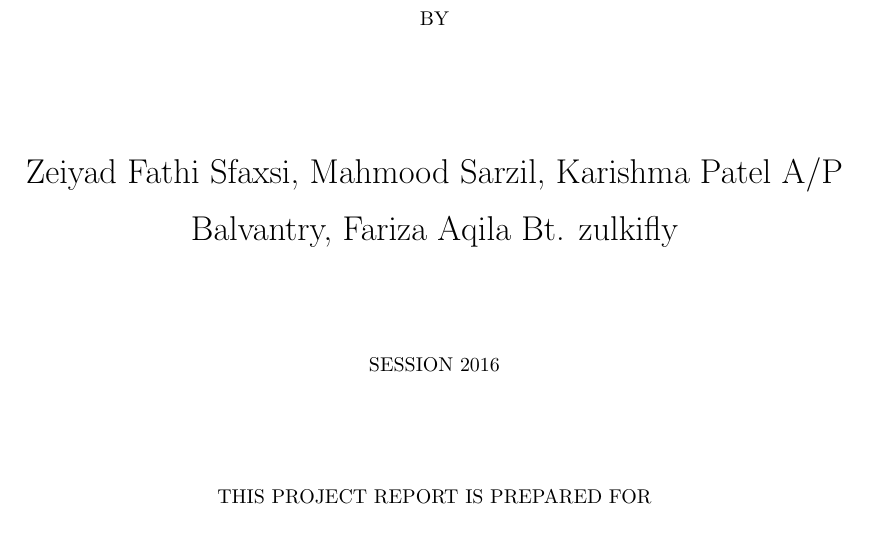
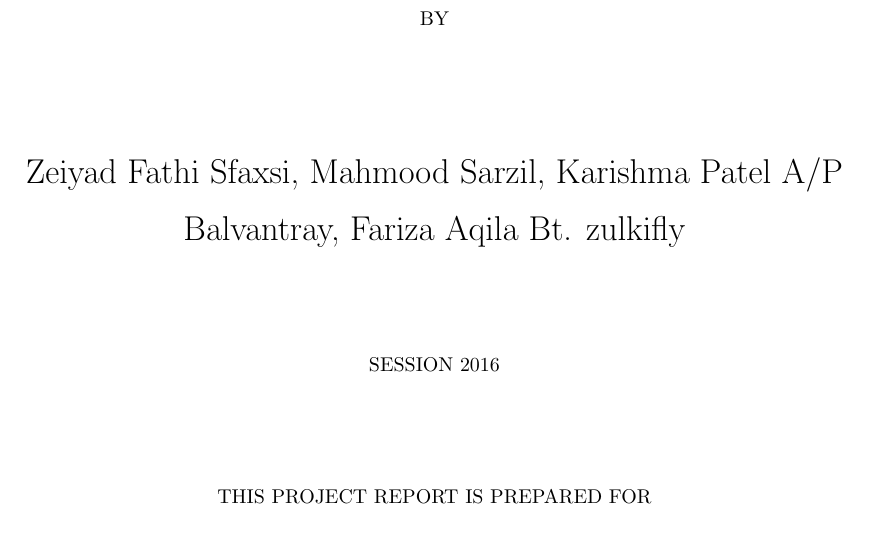
Before and after one commit to ziyadsfaxi/MTSN, a LaTeX thesis (Documentation/main.tex, which reads Documentation/Thesis.cls): part of page 2 of 34, cut so that both start at the same text. The pictures show the PDF file Documentation/main.pdf that the author committed with the source.

Commit message:
Balvantray name correction

```diff
--- a/Documentation/Thesis.cls
+++ b/Documentation/Thesis.cls
@@ -192,7 +192,7 @@
 %-------------------------------------------------
 \DEGREE{BACHELOR OF COMPUTER SCIENCE (HONS)\\ WITH SPECIALIZATION IN \\SOFTWARE ENGINEERING} % Your degree name - this is currently used in the title page and abstract
 %-------------------------------------------------
-\authors{Zeiyad Fathi Sfaxsi, Mahmood Sarzil, Karishma Patel A/P Balvantry, Fariza Aqila Bt. zulkifly } % Your name - this is used in the title page and abstract
+\authors{Zeiyad Fathi Sfaxsi, Mahmood Sarzil, Karishma Patel A/P Balvantray, Fariza Aqila Bt. zulkifly } % Your name - this is used in the title page and abstract
 %-------------------------------------------------
 \addresses{} % Your address - this is not currently used anywhere in the template, cite it with \addressnames if you want it
 %-------------------------------------------------
--- a/Documentation/main.tex
+++ b/Documentation/main.tex
@@ -99,7 +99,7 @@
 
 {\LARGE \ttitle}\\[0.4cm]
 \vfill
-\Large{Zeiyad Fathi Sfaxsi, Mahmood Sarzil, Karishma Patel A/P Balvantry, Fariza Aqila Bt. zulkifly}
+\Large{Zeiyad Fathi Sfaxsi, Mahmood Sarzil, Karishma Patel A/P Balvantray, Fariza Aqila Bt. zulkifly}
 
 \vfill
 \normalsize{SESSION 2016}
@@ -118,7 +118,7 @@
 	\vfill
 	\footnotesize{BY}
 	\vfill
-	\Large{Zeiyad Fathi Sfaxsi, Mahmood Sarzil, Karishma Patel A/P Balvantry, Fariza Aqila Bt. zulkifly} % Author name - remove the \href bracket to remove the link
+	\Large{Zeiyad Fathi Sfaxsi, Mahmood Sarzil, Karishma Patel A/P Balvantray, Fariza Aqila Bt. zulkifly} % Author name - remove the \href bracket to remove the link
 	\vfill
 	\footnotesize{SESSION 2016}
 	\vfill
```
Also changed, not shown: Documentation/main.pdf, 2 other files.
